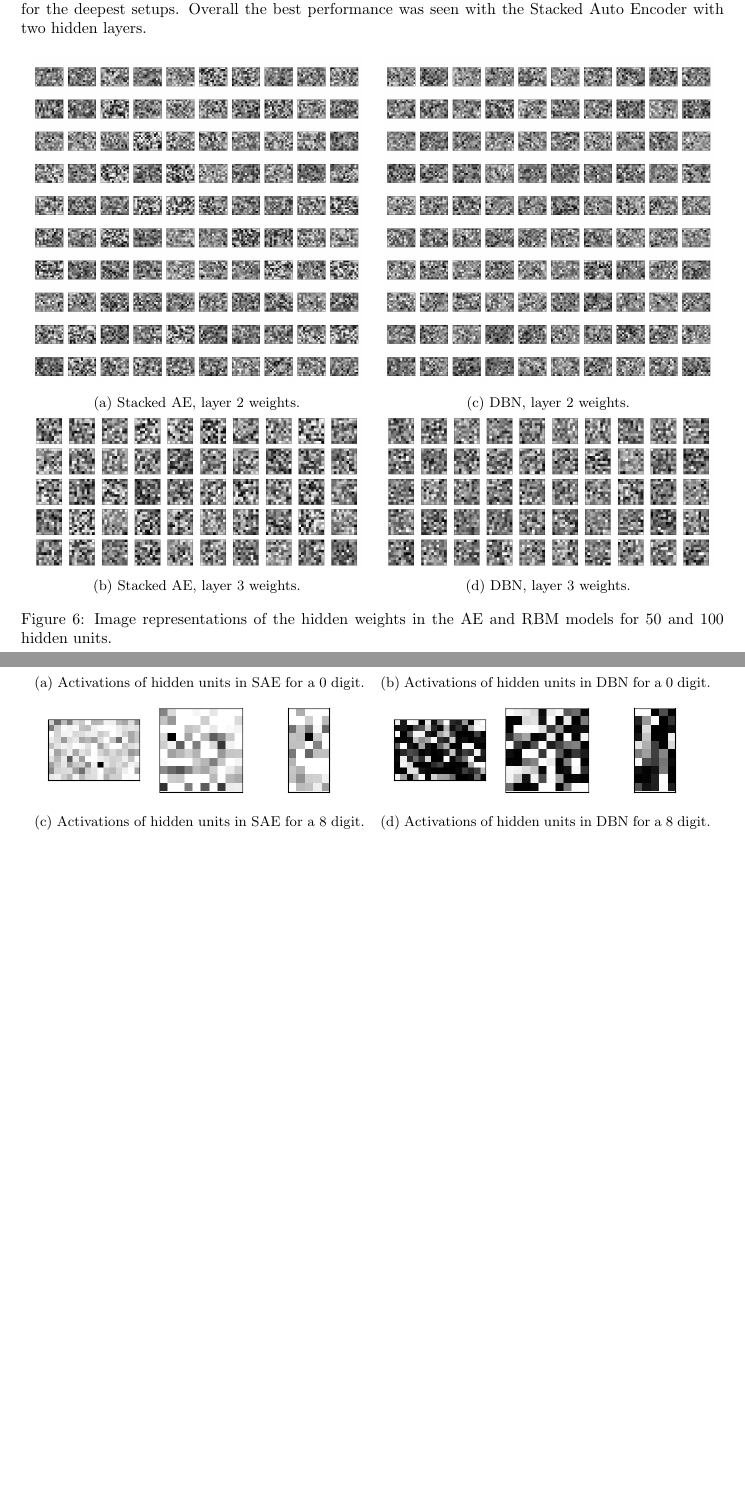
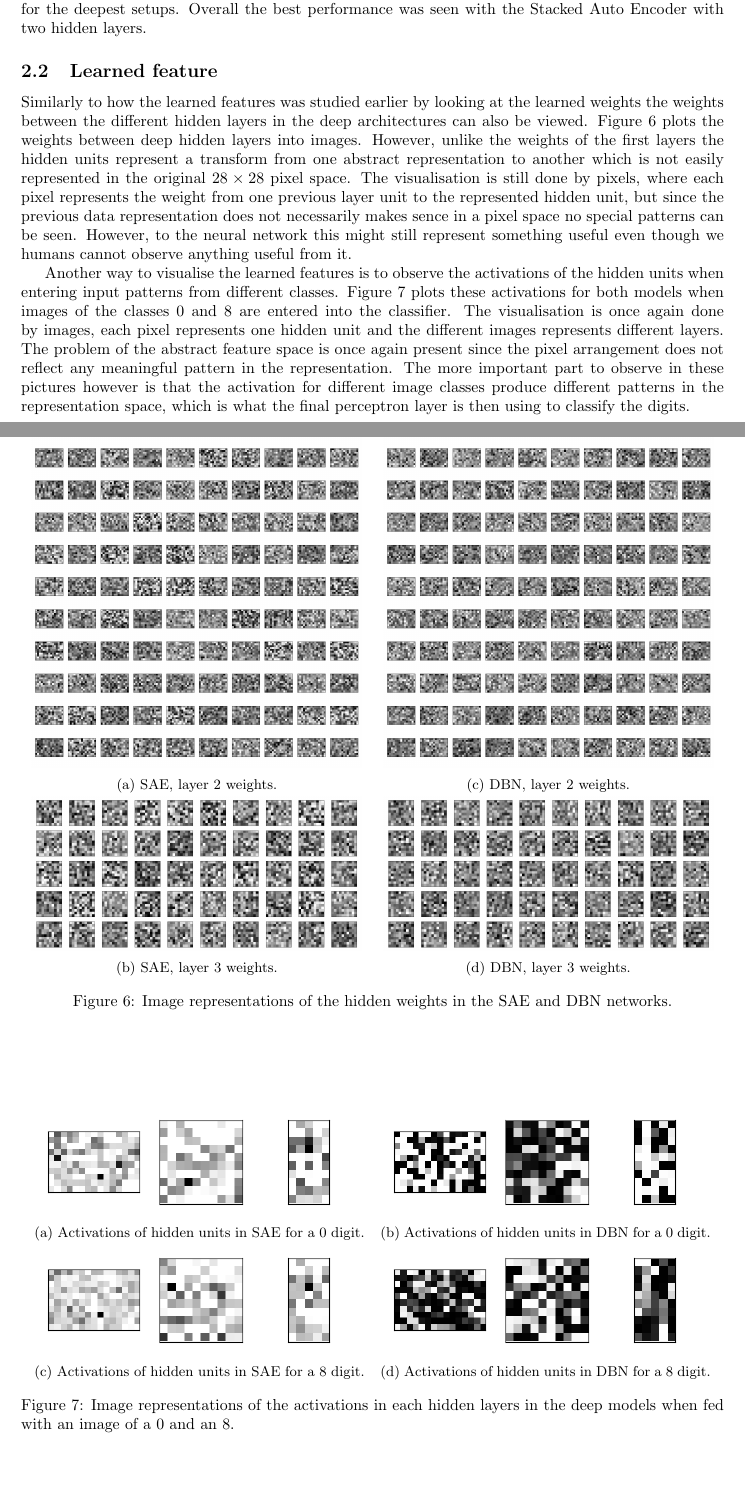
Before and after one commit to gabcar/annda-lab4, a LaTeX document (report/dd2437-annda-lab4.tex): two parts of pages 4 and 5 of 5, joined at a grey line, cut so that both start at the same text, the shorter picture padded with empty space. Compiled offline with pdfLaTeX.

Commit message:
Wrote more text on feature representation in deep

```diff
--- a/report/dd2437-annda-lab4.tex
+++ b/report/dd2437-annda-lab4.tex
@@ -298,13 +300,27 @@ We can see that the performance in general is similar for the different setups,
 with the difference of seeing a slight decrease in performance for the deepest setups.
 Overall the best performance was seen with the Stacked Auto Encoder with two hidden layers.
 
+\subsection{Learned feature}
+Similarly to how the learned features was studied earlier by looking at the learned weights
+the weights between the different hidden layers in the deep architectures can also be viewed.
+\Cref{fig:hiddenweightsdeep} plots the weights between deep hidden layers into images.
+However, unlike the weights of the first layers the hidden units represent a transform
+from one abstract representation to another
+which is not easily represented in the original $28 \times 28$ pixel space.
+The visualisation is still done by pixels,
+where each pixel represents the weight from one previous layer unit to the represented hidden unit,
+but since the previous data representation does not necessarily makes sence in a pixel space
+no special patterns can be seen.
+However, to the neural network this might still represent something useful
+even though we humans cannot observe anything useful from it.
+
 \begin{figure}[!ht]
   \centering
   \begin{subfigure}[t]{0.47\textwidth}
     \centering
     \includegraphics[width=\textwidth]{../plots/3_2_1/sae_2l.png}
-    \caption{Stacked AE, layer 2 weights.}
-    \label{fig:w50ae}
+    \caption{SAE, layer 2 weights.}
+    \label{fig:sael2}
   \end{subfigure}
   ~
   \addtocounter{subfigure}{1}
@@ -312,15 +328,15 @@ Overall the best performance was seen with the Stacked Auto Encoder with two hid
     \centering
     \includegraphics[width=\textwidth]{../plots/3_2_1/dbn_2l.png}
     \caption{DBN, layer 2 weights.}
-    \label{fig:w50rbm}
+    \label{fig:dbnl2}
   \end{subfigure}
   \addtocounter{subfigure}{-2}
   ~
   \begin{subfigure}[t]{0.47\textwidth}
     \centering
     \includegraphics[width=\textwidth]{../plots/3_2_1/sae_3l.png}
-    \caption{Stacked AE, layer 3 weights.}
-    \label{fig:w100ae}
+    \caption{SAE, layer 3 weights.}
+    \label{fig:sael3}
   \end{subfigure}
   \addtocounter{subfigure}{1}
   ~
@@ -328,40 +344,60 @@ Overall the best performance was seen with the Stacked Auto Encoder with two hid
     \centering
     \includegraphics[width=\textwidth]{../plots/3_2_1/dbn_3l.png}
     \caption{DBN, layer 3 weights.}
-    \label{fig:w100rbm}
+    \label{fig:dbnl3}
   \end{subfigure}
   \caption{
-    Image representations of the hidden weights in the AE and RBM models
-    for 50 and 100 hidden units.
+    Image representations of the hidden weights in the SAE and DBN networks.
   }
-  \label{fig:hiddenweights}
+  \label{fig:hiddenweightsdeep}
 \end{figure}
 
+Another way to visualise the learned features is to observe the activations of the hidden units
+when entering input patterns from different classes.
+\Cref{fig:deepactivations} plots these activations for both models
+when images of the classes 0 and 8 are entered into the classifier.
+The visualisation is once again done by images,
+each pixel represents one hidden unit
+and the different images represents different layers.
+The problem of the abstract feature space is once again present
+since the pixel arrangement does not reflect any meaningful pattern in the representation.
+The more important part to observe in these pictures however is that the activation for different image classes
+produce different patterns in the representation space,
+which is what the final perceptron layer is then using to classify the digits.
 \begin{figure}[!ht]
   \centering
   \begin{subfigure}[t]{0.47\textwidth}
     \centering
     \includegraphics[width=\textwidth]{../plots/3_2_2/sae_d0_activations.png}
     \caption{Activations of hidden units in SAE for a 0 digit.}
+    \label{fig:saeactivation0}
   \end{subfigure}
   ~
   \begin{subfigure}[t]{0.47\textwidth}
     \centering
     \includegraphics[width=\textwidth]{../plots/3_2_2/dbn_d0_activations.png}
     \caption{Activations of hidden units in DBN for a 0 digit.}
+    \label{fig:bdnactivation0}
   \end{subfigure}
   ~
   \begin{subfigure}[t]{0.47\textwidth}
     \centering
     \includegraphics[width=\textwidth]{../plots/3_2_2/sae_d8_activations.png}
     \caption{Activations of hidden units in SAE for a 8 digit.}
+    \label{fig:saeactivation8}
   \end{subfigure}
   ~
   \begin{subfigure}[t]{0.47\textwidth}
     \centering
     \includegraphics[width=\textwidth]{../plots/3_2_2/dbn_d8_activations.png}
     \caption{Activations of hidden units in DBN for a 8 digit.}
+    \label{fig:dbnactivation8}
   \end{subfigure}
+  \caption{
+    Image representations of the activations in each hidden layers in the deep models
+    when fed with an image of a 0 and an 8.
+  }
+  \label{fig:deepactivations}
 \end{figure}
 
 \end{document}
```
Also changed, not shown: report/dd2437-annda-lab4.pdf, report/dd2437-annda-lab4.tex (2 more changed lines).
